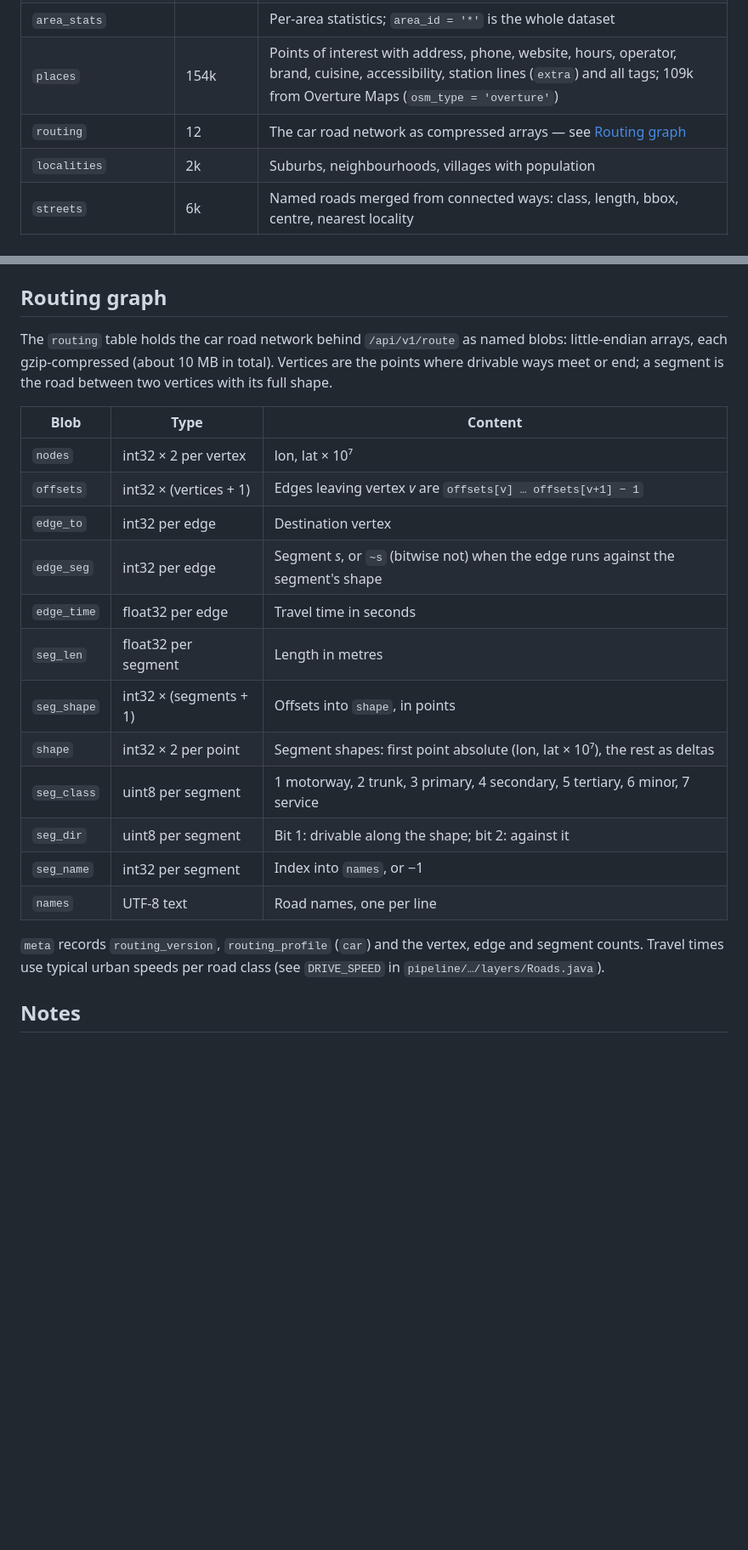
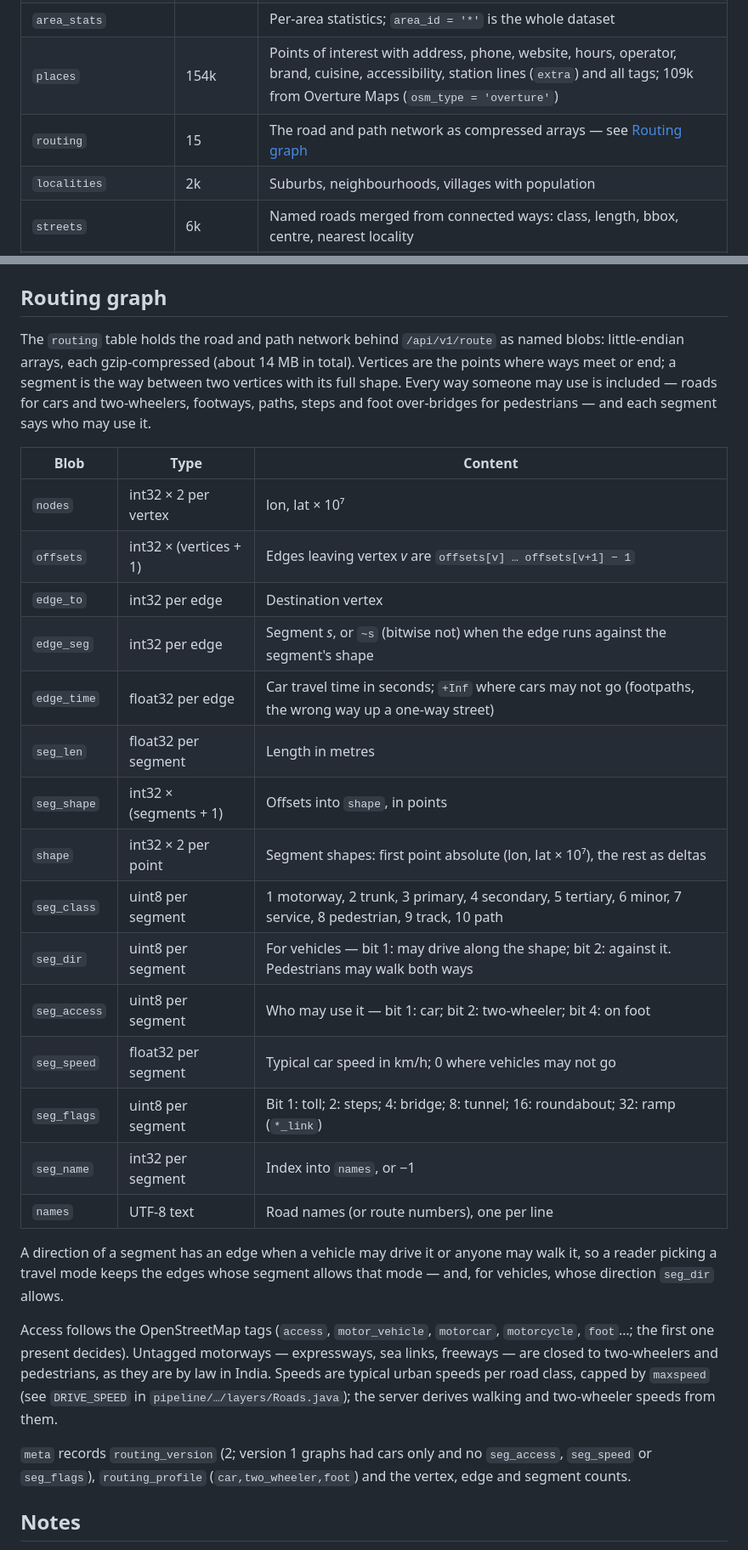
Before and after one commit to AmmaarBakshi/BombayChitra, a Markdown page: docs/database.md, 2 parts joined by grey strips. Shown at 85% size. Rendered like a GitHub page; blank space fills up the shorter version.

Commit message:
docs(database): routing graph version 2

```diff
--- a/docs/database.md
+++ b/docs/database.md
@@ -25,7 +25,7 @@ also query it directly.
 | `area_members` | | Which areas contain each place, street, bridge and locality (`kind`, `member_id`, `area_id`) |
 | `area_stats` | | Per-area statistics; `area_id = '*'` is the whole dataset |
 | `places` | 154k | Points of interest with address, phone, website, hours, operator, brand, cuisine, accessibility, station lines (`extra`) and all tags; 109k from Overture Maps (`osm_type = 'overture'`) |
-| `routing` | 12 | The car road network as compressed arrays — see [Routing graph](#routing-graph) |
+| `routing` | 15 | The road and path network as compressed arrays — see [Routing graph](#routing-graph) |
 | `localities` | 2k | Suburbs, neighbourhoods, villages with population |
 | `streets` | 6k | Named roads merged from connected ways: class, length, bbox, centre, nearest locality |
 | `roads` | 20k | Named road segments: lanes, speed limit, surface, one-way, bridge/tunnel flags, GeoJSON geometry |
@@ -121,9 +121,10 @@ More languages are in [`examples/`](../examples/README.md) and on the [Integrati
 
 ## Routing graph
 
-The `routing` table holds the car road network behind `/api/v1/route` as named blobs: little-endian arrays,
-each gzip-compressed (about 10 MB in total). Vertices are the points where drivable ways meet or end; a segment is
-the road between two vertices with its full shape.
+The `routing` table holds the road and path network behind `/api/v1/route` as named blobs: little-endian arrays,
+each gzip-compressed (about 14 MB in total). Vertices are the points where ways meet or end; a segment is the way
+between two vertices with its full shape. Every way someone may use is included — roads for cars and two-wheelers,
+footways, paths, steps and foot over-bridges for pedestrians — and each segment says who may use it.
 
 | Blob | Type | Content |
 |---|---|---|
@@ -131,17 +132,28 @@ the road between two vertices with its full shape.
 | `offsets` | int32 × (vertices + 1) | Edges leaving vertex *v* are `offsets[v] … offsets[v+1] − 1` |
 | `edge_to` | int32 per edge | Destination vertex |
 | `edge_seg` | int32 per edge | Segment *s*, or `~s` (bitwise not) when the edge runs against the segment's shape |
-| `edge_time` | float32 per edge | Travel time in seconds |
+| `edge_time` | float32 per edge | Car travel time in seconds; `+Inf` where cars may not go (footpaths, the wrong way up a one-way street) |
 | `seg_len` | float32 per segment | Length in metres |
 | `seg_shape` | int32 × (segments + 1) | Offsets into `shape`, in points |
 | `shape` | int32 × 2 per point | Segment shapes: first point absolute (lon, lat × 10⁷), the rest as deltas |
-| `seg_class` | uint8 per segment | 1 motorway, 2 trunk, 3 primary, 4 secondary, 5 tertiary, 6 minor, 7 service |
-| `seg_dir` | uint8 per segment | Bit 1: drivable along the shape; bit 2: against it |
+| `seg_class` | uint8 per segment | 1 motorway, 2 trunk, 3 primary, 4 secondary, 5 tertiary, 6 minor, 7 service, 8 pedestrian, 9 track, 10 path |
+| `seg_dir` | uint8 per segment | For vehicles — bit 1: may drive along the shape; bit 2: against it. Pedestrians may walk both ways |
+| `seg_access` | uint8 per segment | Who may use it — bit 1: car; bit 2: two-wheeler; bit 4: on foot |
+| `seg_speed` | float32 per segment | Typical car speed in km/h; 0 where vehicles may not go |
+| `seg_flags` | uint8 per segment | Bit 1: toll; 2: steps; 4: bridge; 8: tunnel; 16: roundabout; 32: ramp (`*_link`) |
 | `seg_name` | int32 per segment | Index into `names`, or −1 |
-| `names` | UTF-8 text | Road names, one per line |
+| `names` | UTF-8 text | Road names (or route numbers), one per line |
 
-`meta` records `routing_version`, `routing_profile` (`car`) and the vertex, edge and segment counts. Travel times
-use typical urban speeds per road class (see `DRIVE_SPEED` in `pipeline/…/layers/Roads.java`).
+A direction of a segment has an edge when a vehicle may drive it or anyone may walk it, so a reader picking a
+travel mode keeps the edges whose segment allows that mode — and, for vehicles, whose direction `seg_dir` allows.
+
+Access follows the OpenStreetMap tags (`access`, `motor_vehicle`, `motorcar`, `motorcycle`, `foot`…; the first one
+present decides). Untagged motorways — expressways, sea links, freeways — are closed to two-wheelers and
+pedestrians, as they are by law in India. Speeds are typical urban speeds per road class, capped by `maxspeed` (see
+`DRIVE_SPEED` in `pipeline/…/layers/Roads.java`); the server derives walking and two-wheeler speeds from them.
+
+`meta` records `routing_version` (2; version 1 graphs had cars only and no `seg_access`, `seg_speed` or
+`seg_flags`), `routing_profile` (`car,two_wheeler,foot`) and the vertex, edge and segment counts.
 
 ## Notes
 
```
